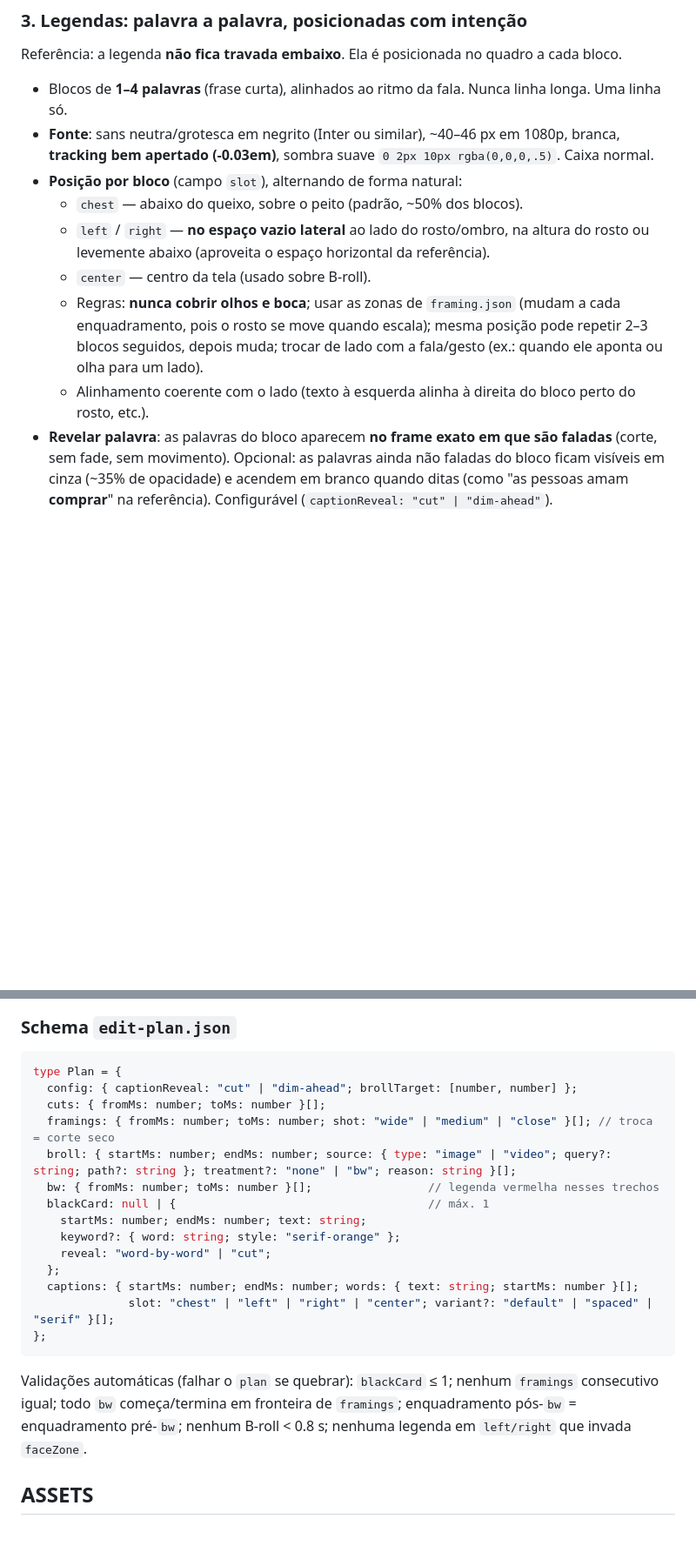
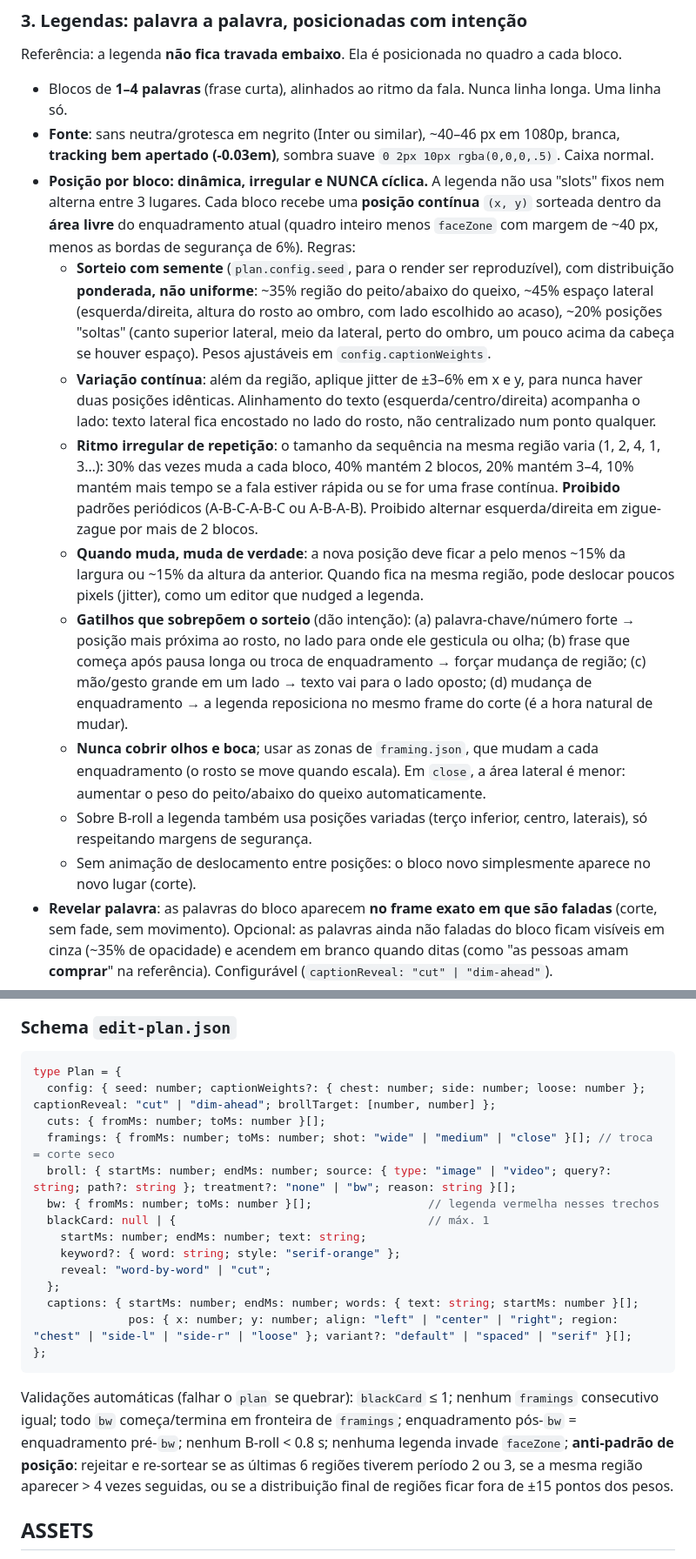
Before and after one commit to GitConcept/Repo, a Markdown page: PROMPT_REMOTION_EDICAO.md, 2 parts joined by grey strips. Shown at 87% size. Rendered like a GitHub page; blank space fills up the shorter version.

Commit message:
Prompt: dynamic non-cyclic caption positioning
Co-Authored-By: Claude Sonnet 5.5 <noreply@anthropic.com>
Claude-Session: https://claude.ai/code/session_01TkhPtTFTBHznagnHqXPDr6

````diff
--- a/PROMPT_REMOTION_EDICAO.md
+++ b/PROMPT_REMOTION_EDICAO.md
@@ -57,12 +57,15 @@ Regras:
 Referência: a legenda **não fica travada embaixo**. Ela é posicionada no quadro a cada bloco.
 - Blocos de **1–4 palavras** (frase curta), alinhados ao ritmo da fala. Nunca linha longa. Uma linha só.
 - **Fonte**: sans neutra/grotesca em negrito (Inter ou similar), ~40–46 px em 1080p, branca, **tracking bem apertado (-0.03em)**, sombra suave `0 2px 10px rgba(0,0,0,.5)`. Caixa normal.
-- **Posição por bloco** (campo `slot`), alternando de forma natural:
-  - `chest` — abaixo do queixo, sobre o peito (padrão, ~50% dos blocos).
-  - `left` / `right` — **no espaço vazio lateral** ao lado do rosto/ombro, na altura do rosto ou levemente abaixo (aproveita o espaço horizontal da referência).
-  - `center` — centro da tela (usado sobre B-roll).
-  - Regras: **nunca cobrir olhos e boca**; usar as zonas de `framing.json` (mudam a cada enquadramento, pois o rosto se move quando escala); mesma posição pode repetir 2–3 blocos seguidos, depois muda; trocar de lado com a fala/gesto (ex.: quando ele aponta ou olha para um lado).
-  - Alinhamento coerente com o lado (texto à esquerda alinha à direita do bloco perto do rosto, etc.).
+- **Posição por bloco: dinâmica, irregular e NUNCA cíclica.** A legenda não usa "slots" fixos nem alterna entre 3 lugares. Cada bloco recebe uma **posição contínua** `(x, y)` sorteada dentro da **área livre** do enquadramento atual (quadro inteiro menos `faceZone` com margem de ~40 px, menos as bordas de segurança de 6%). Regras:
+  - **Sorteio com semente** (`plan.config.seed`, para o render ser reproduzível), com distribuição **ponderada, não uniforme**: ~35% região do peito/abaixo do queixo, ~45% espaço lateral (esquerda/direita, altura do rosto ao ombro, com lado escolhido ao acaso), ~20% posições "soltas" (canto superior lateral, meio da lateral, perto do ombro, um pouco acima da cabeça se houver espaço). Pesos ajustáveis em `config.captionWeights`.
+  - **Variação contínua**: além da região, aplique jitter de ±3–6% em x e y, para nunca haver duas posições idênticas. Alinhamento do texto (esquerda/centro/direita) acompanha o lado: texto lateral fica encostado no lado do rosto, não centralizado num ponto qualquer.
+  - **Ritmo irregular de repetição**: o tamanho da sequência na mesma região varia (1, 2, 4, 1, 3…): 30% das vezes muda a cada bloco, 40% mantém 2 blocos, 20% mantém 3–4, 10% mantém mais tempo se a fala estiver rápida ou se for uma frase contínua. **Proibido** padrões periódicos (A-B-C-A-B-C ou A-B-A-B). Proibido alternar esquerda/direita em zigue-zague por mais de 2 blocos.
+  - **Quando muda, muda de verdade**: a nova posição deve ficar a pelo menos ~15% da largura ou ~15% da altura da anterior. Quando fica na mesma região, pode deslocar poucos pixels (jitter), como um editor que nudged a legenda.
+  - **Gatilhos que sobrepõem o sorteio** (dão intenção): (a) palavra-chave/número forte → posição mais próxima ao rosto, no lado para onde ele gesticula ou olha; (b) frase que começa após pausa longa ou troca de enquadramento → forçar mudança de região; (c) mão/gesto grande em um lado → texto vai para o lado oposto; (d) mudança de enquadramento → a legenda reposiciona no mesmo frame do corte (é a hora natural de mudar).
+  - **Nunca cobrir olhos e boca**; usar as zonas de `framing.json`, que mudam a cada enquadramento (o rosto se move quando escala). Em `close`, a área lateral é menor: aumentar o peso do peito/abaixo do queixo automaticamente.
+  - Sobre B-roll a legenda também usa posições variadas (terço inferior, centro, laterais), só respeitando margens de segurança.
+  - Sem animação de deslocamento entre posições: o bloco novo simplesmente aparece no novo lugar (corte).
 - **Revelar palavra**: as palavras do bloco aparecem **no frame exato em que são faladas** (corte, sem fade, sem movimento). Opcional: as palavras ainda não faladas do bloco ficam visíveis em cinza (~35% de opacidade) e acendem em branco quando ditas (como "as pessoas amam **comprar**" na referência). Configurável (`captionReveal: "cut" | "dim-ahead"`).
 - **Variante espaçada** (rara, ≤ 1 a cada ~20 s, só em frases de efeito): as palavras do bloco ficam **distantes umas das outras** ("O ······ SEU ······ PRODUTO"), distribuídas na largura, ainda aparecendo no tempo da fala.
 - **Variante serifa** (rara, ≤ 3 por vídeo, frase de impacto curta): serifa condensada em **caixa alta** (Playfair Display / Bodoni Moda / Cormorant), branca, ~48–64 px, tracking apertado. Corte seco.
@@ -104,7 +107,7 @@ Ritmo: alguma mudança visual (enquadramento, B-roll, cartão, P&B) a cada **3
 ### Schema `edit-plan.json`
 ```ts
 type Plan = {
-  config: { captionReveal: "cut" | "dim-ahead"; brollTarget: [number, number] };
+  config: { seed: number; captionWeights?: { chest: number; side: number; loose: number }; captionReveal: "cut" | "dim-ahead"; brollTarget: [number, number] };
   cuts: { fromMs: number; toMs: number }[];
   framings: { fromMs: number; toMs: number; shot: "wide" | "medium" | "close" }[]; // troca = corte seco
   broll: { startMs: number; endMs: number; source: { type: "image" | "video"; query?: string; path?: string }; treatment?: "none" | "bw"; reason: string }[];
@@ -115,10 +118,10 @@ type Plan = {
     reveal: "word-by-word" | "cut";
   };
   captions: { startMs: number; endMs: number; words: { text: string; startMs: number }[];
-              slot: "chest" | "left" | "right" | "center"; variant?: "default" | "spaced" | "serif" }[];
+              pos: { x: number; y: number; align: "left" | "center" | "right"; region: "chest" | "side-l" | "side-r" | "loose" }; variant?: "default" | "spaced" | "serif" }[];
 };
 ```
-Validações automáticas (falhar o `plan` se quebrar): `blackCard` ≤ 1; nenhum `framings` consecutivo igual; todo `bw` começa/termina em fronteira de `framings`; enquadramento pós-`bw` = enquadramento pré-`bw`; nenhum B-roll < 0.8 s; nenhuma legenda em `left/right` que invada `faceZone`.
+Validações automáticas (falhar o `plan` se quebrar): `blackCard` ≤ 1; nenhum `framings` consecutivo igual; todo `bw` começa/termina em fronteira de `framings`; enquadramento pós-`bw` = enquadramento pré-`bw`; nenhum B-roll < 0.8 s; nenhuma legenda invade `faceZone`; **anti-padrão de posição**: rejeitar e re-sortear se as últimas 6 regiões tiverem período 2 ou 3, se a mesma região aparecer > 4 vezes seguidas, ou se a distribuição final de regiões ficar fora de ±15 pontos dos pesos.
 
 ## ASSETS
 - Ordem: (1) `public/assets-library/` (meus arquivos), (2) Pexels/Pixabay/Unsplash (chaves em `.env`), (3) Wikimedia Commons para fotos históricas/pessoas públicas.
````
Also changed, not shown: other parts of PROMPT_REMOTION_EDICAO.md (+2 -2 lines).
